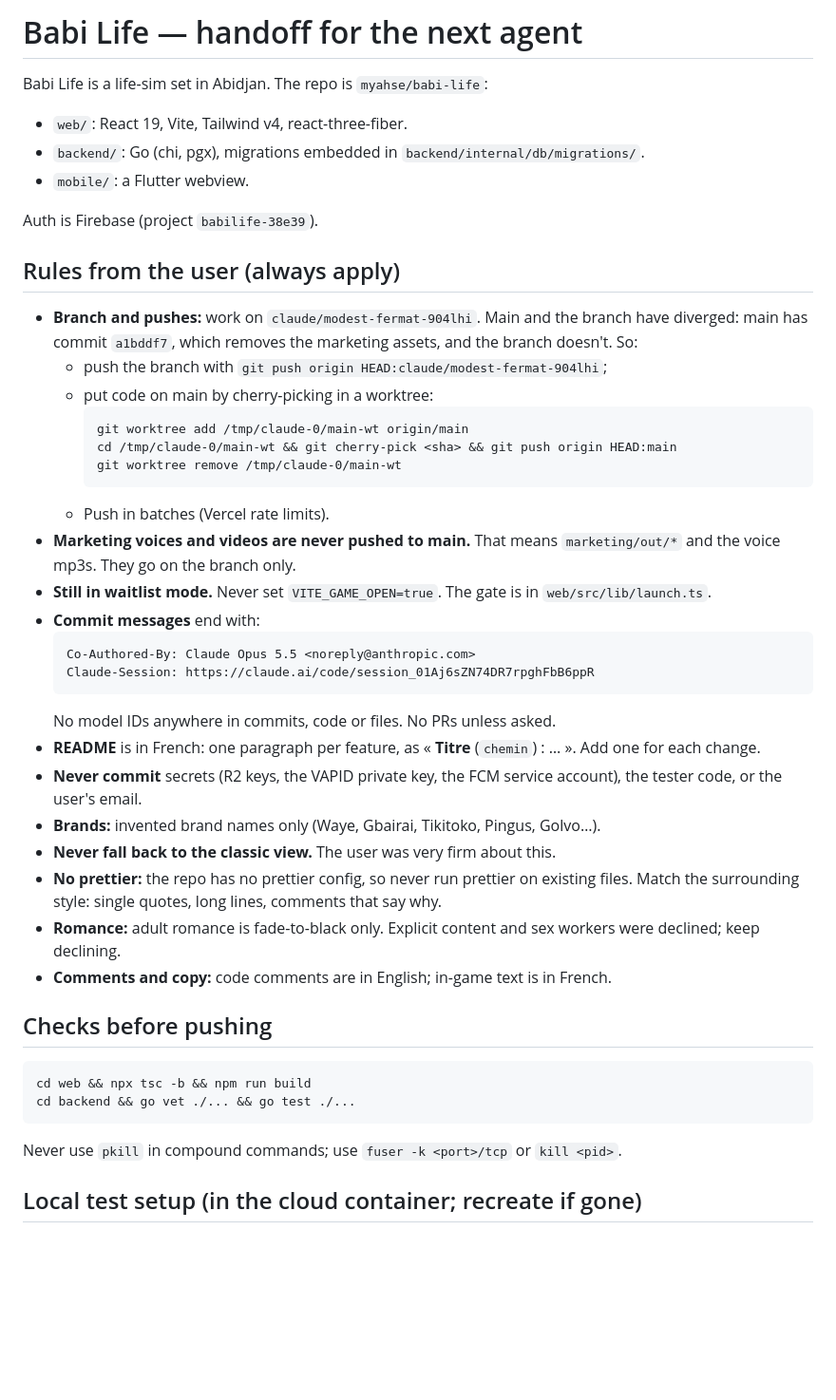
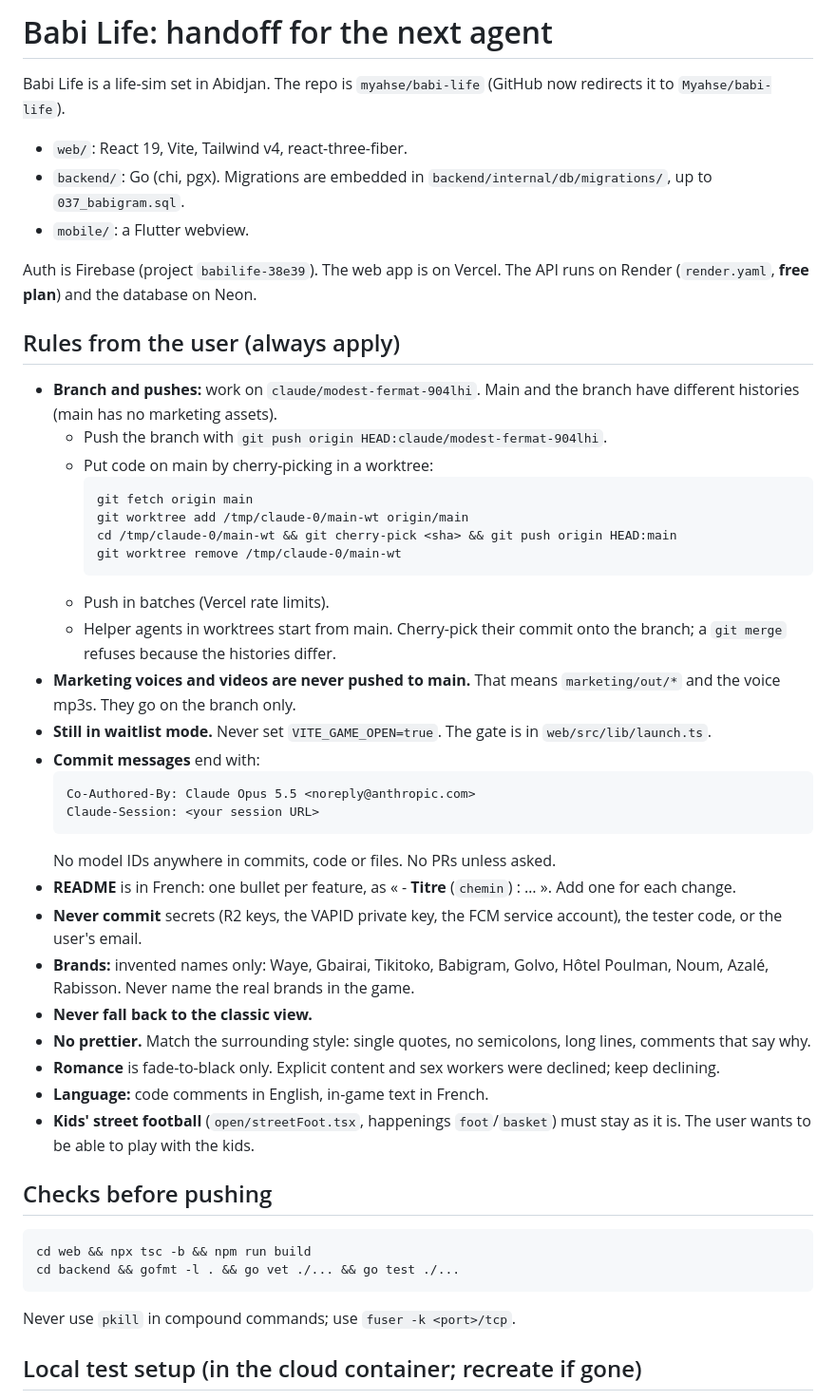
Before and after one commit to Myahse/babi-life, a Markdown page: NEXT_AGENT.md, the part around one of its changes. Shown at 95% size. Drawn GitHub-style; blank space fills up the shorter version.

````diff
--- a/NEXT_AGENT.md
+++ b/NEXT_AGENT.md
@@ -1,48 +1,51 @@
-# Babi Life — handoff for the next agent
+# Babi Life: handoff for the next agent
 
-Babi Life is a life-sim set in Abidjan. The repo is `myahse/babi-life`:
+Babi Life is a life-sim set in Abidjan. The repo is `myahse/babi-life` (GitHub now redirects it to `Myahse/babi-life`).
 
 - `web/`: React 19, Vite, Tailwind v4, react-three-fiber.
-- `backend/`: Go (chi, pgx), migrations embedded in `backend/internal/db/migrations/`.
+- `backend/`: Go (chi, pgx). Migrations are embedded in `backend/internal/db/migrations/`, up to `037_babigram.sql`.
 - `mobile/`: a Flutter webview.
 
-Auth is Firebase (project `babilife-38e39`).
+Auth is Firebase (project `babilife-38e39`). The web app is on Vercel. The API runs on Render (`render.yaml`, **free plan**) and the database on Neon.
 
 ## Rules from the user (always apply)
 
-- **Branch and pushes:** work on `claude/modest-fermat-904lhi`. Main and the branch have diverged: main has commit `a1bddf7`, which removes the marketing assets, and the branch doesn't. So:
-  - push the branch with `git push origin HEAD:claude/modest-fermat-904lhi`;
-  - put code on main by cherry-picking in a worktree:
+- **Branch and pushes:** work on `claude/modest-fermat-904lhi`. Main and the branch have different histories (main has no marketing assets).
+  - Push the branch with `git push origin HEAD:claude/modest-fermat-904lhi`.
+  - Put code on main by cherry-picking in a worktree:
     ```
+    git fetch origin main
     git worktree add /tmp/claude-0/main-wt origin/main
     cd /tmp/claude-0/main-wt && git cherry-pick <sha> && git push origin HEAD:main
     git worktree remove /tmp/claude-0/main-wt
     ```
   - Push in batches (Vercel rate limits).
+  - Helper agents in worktrees start from main. Cherry-pick their commit onto the branch; a `git merge` refuses because the histories differ.
 - **Marketing voices and videos are never pushed to main.** That means `marketing/out/*` and the voice mp3s. They go on the branch only.
 - **Still in waitlist mode.** Never set `VITE_GAME_OPEN=true`. The gate is in `web/src/lib/launch.ts`.
 - **Commit messages** end with:
   ```
   Co-Authored-By: Claude Opus 5.5 <noreply@anthropic.com>
-  Claude-Session: https://claude.ai/code/session_01Aj6sZN74DR7rpghFbB6ppR
+  Claude-Session: <your session URL>
   ```
   No model IDs anywhere in commits, code or files. No PRs unless asked.
-- **README** is in French: one paragraph per feature, as « **Titre** (`chemin`) : … ». Add one for each change.
+- **README** is in French: one bullet per feature, as « - **Titre** (`chemin`) : … ». Add one for each change.
 - **Never commit** secrets (R2 keys, the VAPID private key, the FCM service account), the tester code, or the user's email.
-- **Brands:** invented brand names only (Waye, Gbairai, Tikitoko, Pingus, Golvo…).
-- **Never fall back to the classic view.** The user was very firm about this.
-- **No prettier:** the repo has no prettier config, so never run prettier on existing files. Match the surrounding style: single quotes, long lines, comments that say why.
-- **Romance:** adult romance is fade-to-black only. Explicit content and sex workers were declined; keep declining.
-- **Comments and copy:** code comments are in English; in-game text is in French.
+- **Brands:** invented names only: Waye, Gbairai, Tikitoko, Babigram, Golvo, Hôtel Poulman, Noum, Azalé, Rabisson. Never name the real brands in the game.
+- **Never fall back to the classic view.**
+- **No prettier.** Match the surrounding style: single quotes, no semicolons, long lines, comments that say why.
+- **Romance** is fade-to-black only. Explicit content and sex workers were declined; keep declining.
+- **Language:** code comments in English, in-game text in French.
+- **Kids' street football** (`open/streetFoot.tsx`, happenings `foot`/`basket`) must stay as it is. The user wants to be able to play with the kids.
 
 ## Checks before pushing
 
 ```
 cd web && npx tsc -b && npm run build
-cd backend && go vet ./... && go test ./...
+cd backend && gofmt -l . && go vet ./... && go test ./...
 ```
 
-Never use `pkill` in compound commands; use `fuser -k <port>/tcp` or `kill <pid>`.
+Never use `pkill` in compound commands; use `fuser -k <port>/tcp`.
 
 ## Local test setup (in the cloud container; recreate if gone)
 
````
Also changed, not shown: other parts of NEXT_AGENT.md (+58 -55 lines).
